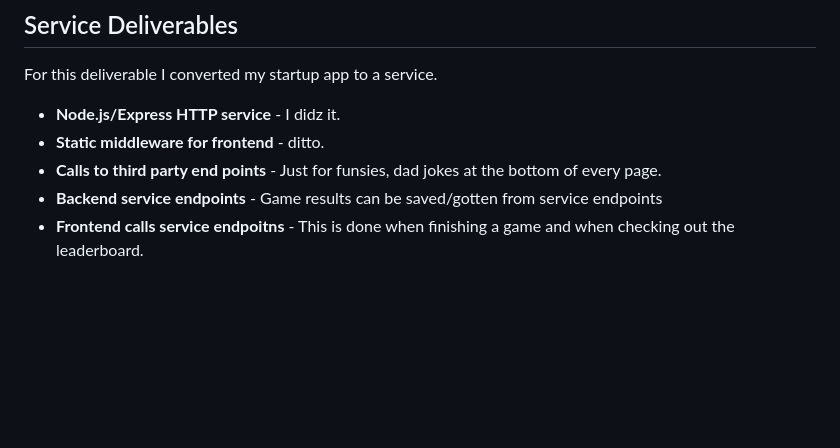
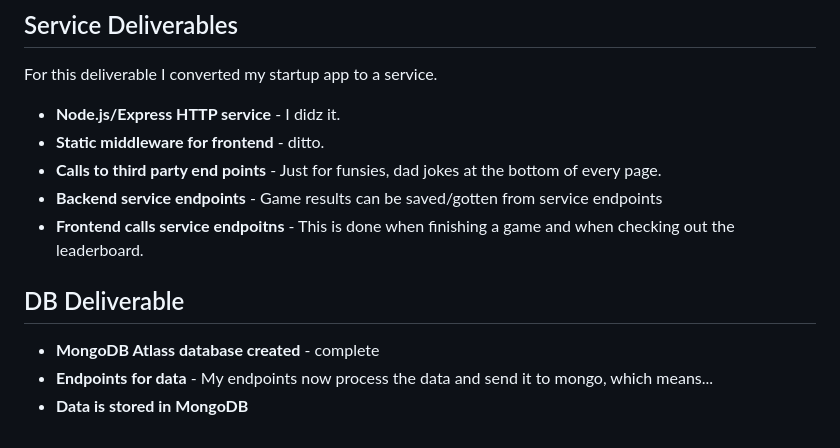
Before and after one commit to zobiejrz/startup, a Markdown page: README.md, the part around the change. Drawn GitHub-style; blank space fills up the shorter version.

```diff
--- a/README.md
+++ b/README.md
@@ -80,3 +80,9 @@ For this deliverable I converted my startup app to a service.
 * **Calls to third party end points** - Just for funsies, dad jokes at the bottom of every page.
 * **Backend service endpoints** - Game results can be saved/gotten from service endpoints
 * **Frontend calls service endpoitns** - This is done when finishing a game and when checking out the leaderboard.
+
+## DB Deliverable
+
+* **MongoDB Atlass database created** - complete
+* **Endpoints for data** - My endpoints now process the data and send it to mongo, which means...
+* **Data is stored in MongoDB**
```
